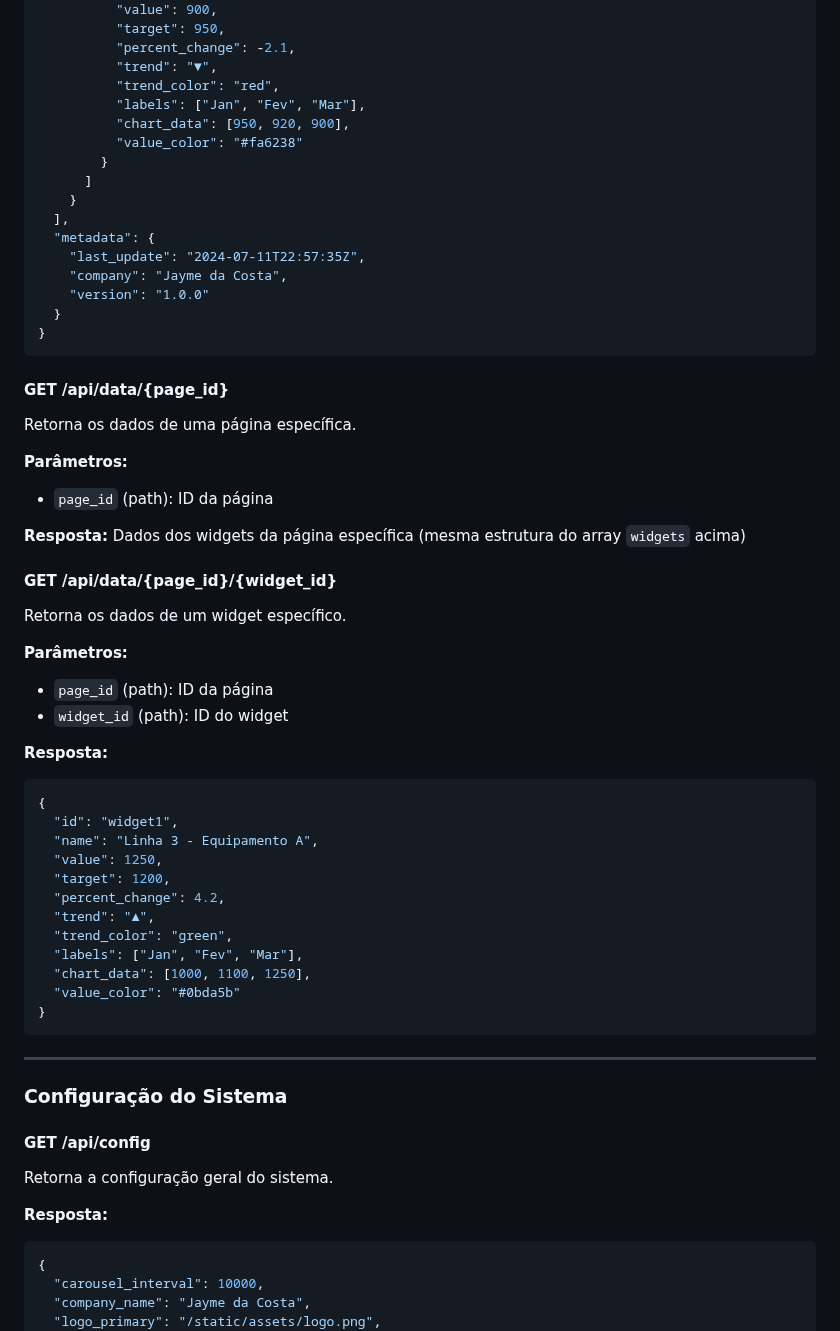
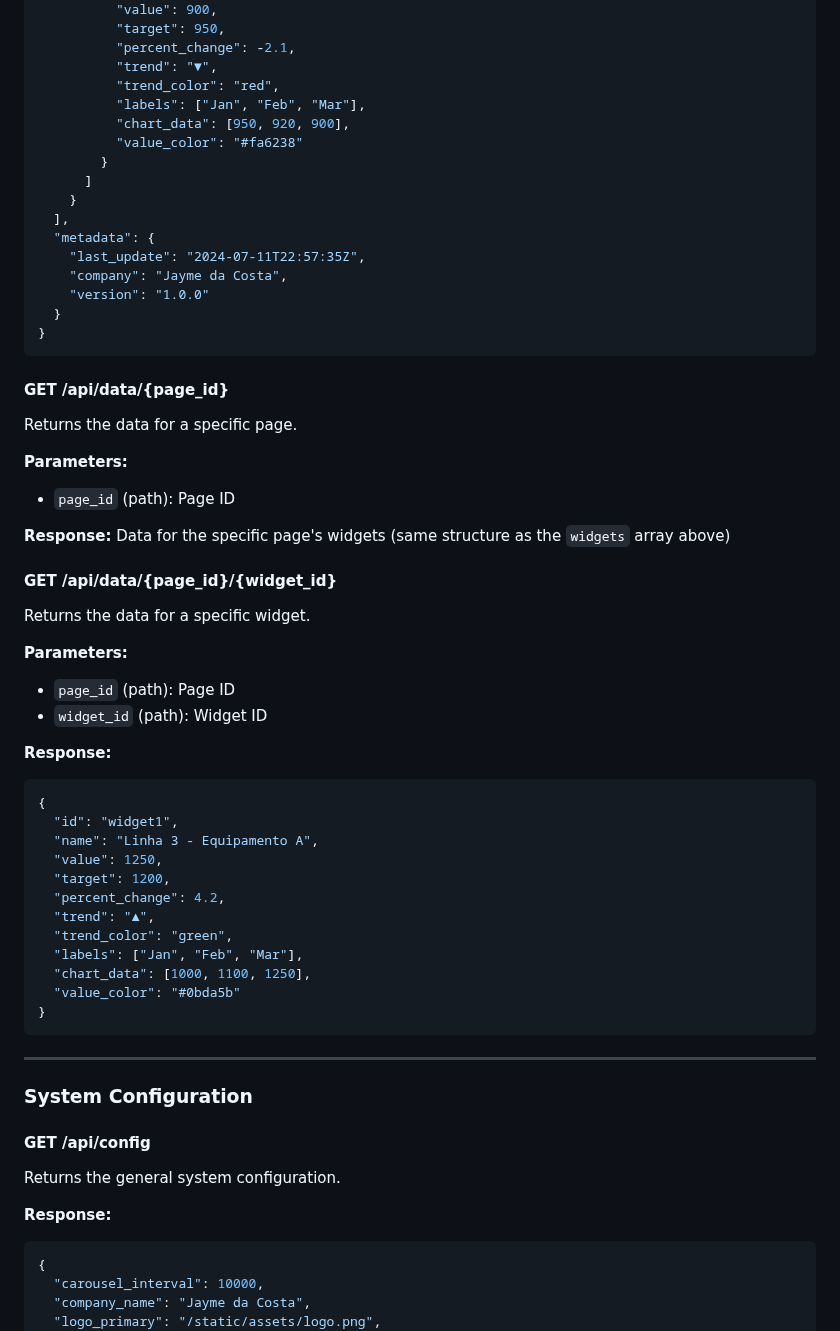
Before and after one commit to kal001/pdashboard, a Markdown page: docs/API.md, the part around one of its changes. GitHub-like rendering.

````diff
--- a/docs/API.md
+++ b/docs/API.md
@@ -182,7 +182,7 @@ Retorna todos os dados necessários para o dashboard baseado na configuração d
           "percent_change": -2.1,
           "trend": "▼",
           "trend_color": "red",
-          "labels": ["Jan", "Fev", "Mar"],
+          "labels": ["Jan", "Feb", "Mar"],
           "chart_data": [950, 920, 900],
           "value_color": "#fa6238"
         }
@@ -198,21 +198,21 @@ Retorna todos os dados necessários para o dashboard baseado na configuração d
 ```
 
 #### GET /api/data/{page_id}
-Retorna os dados de uma página específica.
+Returns the data for a specific page.
 
-**Parâmetros:**
-- `page_id` (path): ID da página
+**Parameters:**
+- `page_id` (path): Page ID
 
-**Resposta:** Dados dos widgets da página específica (mesma estrutura do array `widgets` acima)
+**Response:** Data for the specific page's widgets (same structure as the `widgets` array above)
 
 #### GET /api/data/{page_id}/{widget_id}
-Retorna os dados de um widget específico.
+Returns the data for a specific widget.
 
-**Parâmetros:**
-- `page_id` (path): ID da página
-- `widget_id` (path): ID do widget
+**Parameters:**
+- `page_id` (path): Page ID
+- `widget_id` (path): Widget ID
 
-**Resposta:**
+**Response:**
 ```json
 {
   "id": "widget1",
@@ -222,7 +222,7 @@ Retorna os dados de um widget específico.
   "percent_change": 4.2,
   "trend": "▲",
   "trend_color": "green",
-  "labels": ["Jan", "Fev", "Mar"],
+  "labels": ["Jan", "Feb", "Mar"],
   "chart_data": [1000, 1100, 1250],
   "value_color": "#0bda5b"
 }
@@ -230,12 +230,12 @@ Retorna os dados de um widget específico.
 
 ---
 
-### Configuração do Sistema
+### System Configuration
 
 #### GET /api/config
-Retorna a configuração geral do sistema.
+Returns the general system configuration.
 
-**Resposta:**
+**Response:**
 ```json
 {
   "carousel_interval": 10000,
````
Also changed, not shown: other parts of docs/API.md (+72 -72 lines).
